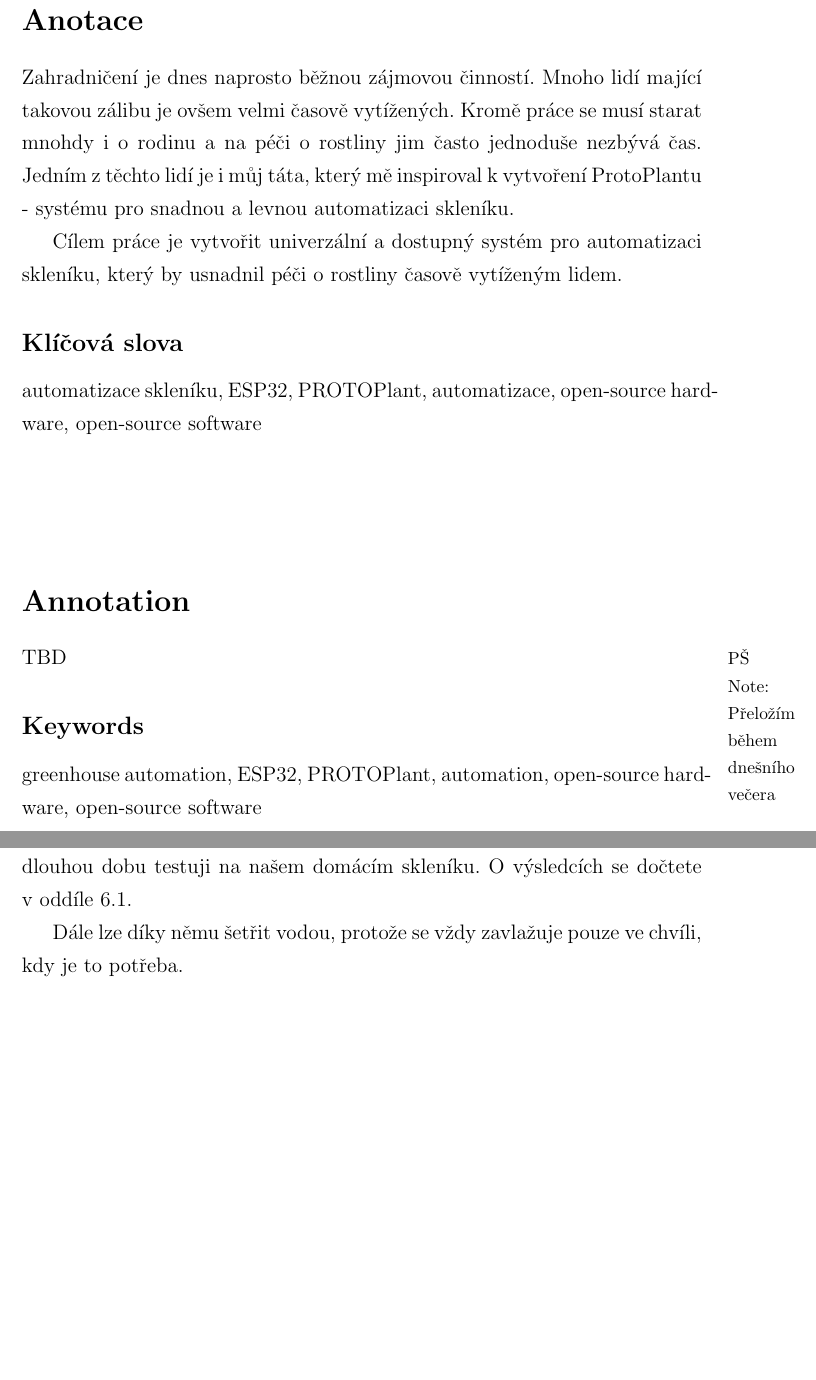
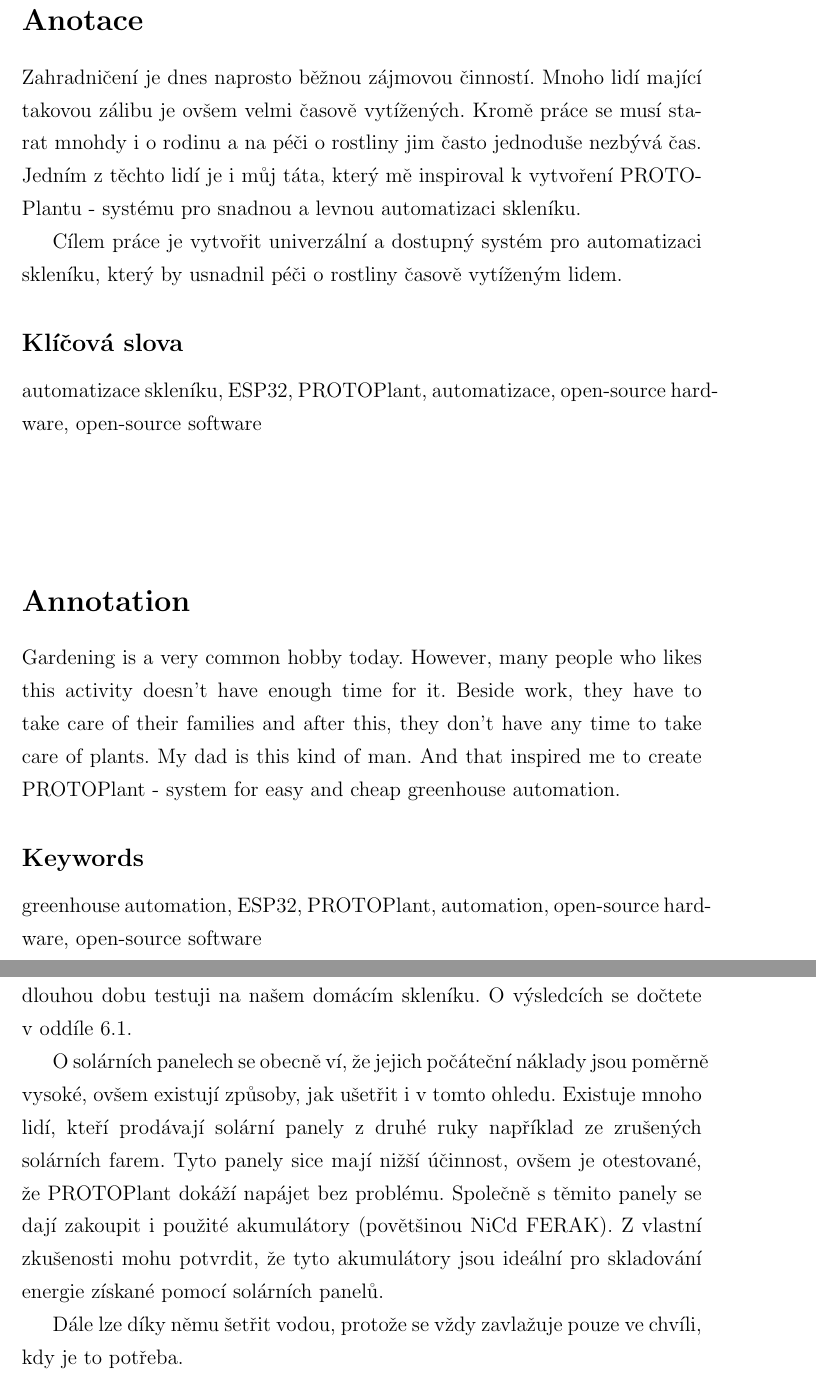
Before and after one commit to Hellpetros/SOC-2020-TEXT, a LaTeX thesis (text.tex, which reads CHAPTERS/USPORY.tex): two parts of pages 5 and 27 of 51, joined at a grey line, cut so that both start at the same text, the shorter picture padded with empty space. Compiled offline with pdfLaTeX.

Commit message:
Translated ANNOTATION to English. Add text about solar panels from second hand.

```diff
--- a/CHAPTERS/USPORY.tex
+++ b/CHAPTERS/USPORY.tex
@@ -4,6 +4,12 @@
 Tento způsob napájení již dlouhou dobu testuji na našem domácím skleníku.
 O~výsledcích se dočtete v~oddíle \ref{sec:SolarPower}.
 
+O solárních panelech se obecně ví, že jejich počáteční náklady jsou poměrně vysoké, ovšem existují způsoby, jak ušetřit i v tomto ohledu.
+Existuje mnoho lidí, kteří prodávají solární panely z druhé ruky například ze zrušených solárních farem.
+Tyto panely sice mají nižší účinnost, ovšem je otestované, že PROTOPlant dokáží napájet bez problému.
+Společně s těmito panely se dají zakoupit i použité akumulátory (povětšinou NiCd FERAK).
+Z vlastní zkušenosti mohu potvrdit, že tyto akumulátory jsou ideální pro skladování energie získané pomocí solárních panelů.
+
 Dále lze díky němu šetřit vodou, protože se vždy zavlažuje pouze ve chvíli, kdy je to potřeba.
 
 \newpage
--- a/text.tex
+++ b/text.tex
@@ -49,7 +49,7 @@
 \pagestyle{empty}
 
 \section*{Anotace}
-Zahradničení je dnes naprosto běžnou zájmovou činností. Mnoho lidí mající takovou zálibu je ovšem velmi časově vytížených. Kromě práce se musí starat mnohdy i o~rodinu a na péči o~rostliny jim často jednoduše nezbývá čas. Jedním z~těchto lidí je i můj táta, který mě inspiroval k~vytvoření ProtoPlantu - systému pro snadnou a levnou automatizaci skleníku.
+Zahradničení je dnes naprosto běžnou zájmovou činností. Mnoho lidí mající takovou zálibu je ovšem velmi časově vytížených. Kromě práce se musí starat mnohdy i o~rodinu a na péči o~rostliny jim často jednoduše nezbývá čas. Jedním z~těchto lidí je i můj táta, který mě inspiroval k~vytvoření PROTOPlantu - systému pro snadnou a levnou automatizaci skleníku.
 
 Cílem práce je vytvořit univerzální a dostupný systém pro automatizaci skleníku, který by usnadnil péči o~rostliny časově vytíženým lidem.
 
@@ -59,8 +59,9 @@
 \vspace{20mm}
 
 \section*{Annotation}
-TBD
-\fxnote[author=PŠ]{Přeložím během dnešního večera}
+Gardening is a very common hobby today. However, many people who likes this activity doesn't have enough time for it. Beside work, they have to take care of their families and after this, they don't have any time to take care of plants. My dad is this kind of man. And that inspired me to create PROTOPlant - system for easy and cheap greenhouse automation.
+
+%\fxnote[author=PŠ]{Přeložím během dnešního večera}
 
 \subsection*{Keywords}
 greenhouse automation, ESP32, PROTOPlant, automation, open-source hardware, open-source software
```
Also changed, not shown: CHAPTERS/KONKURENCE.tex (+3 -0 lines), text.pdf, 1 other file.
